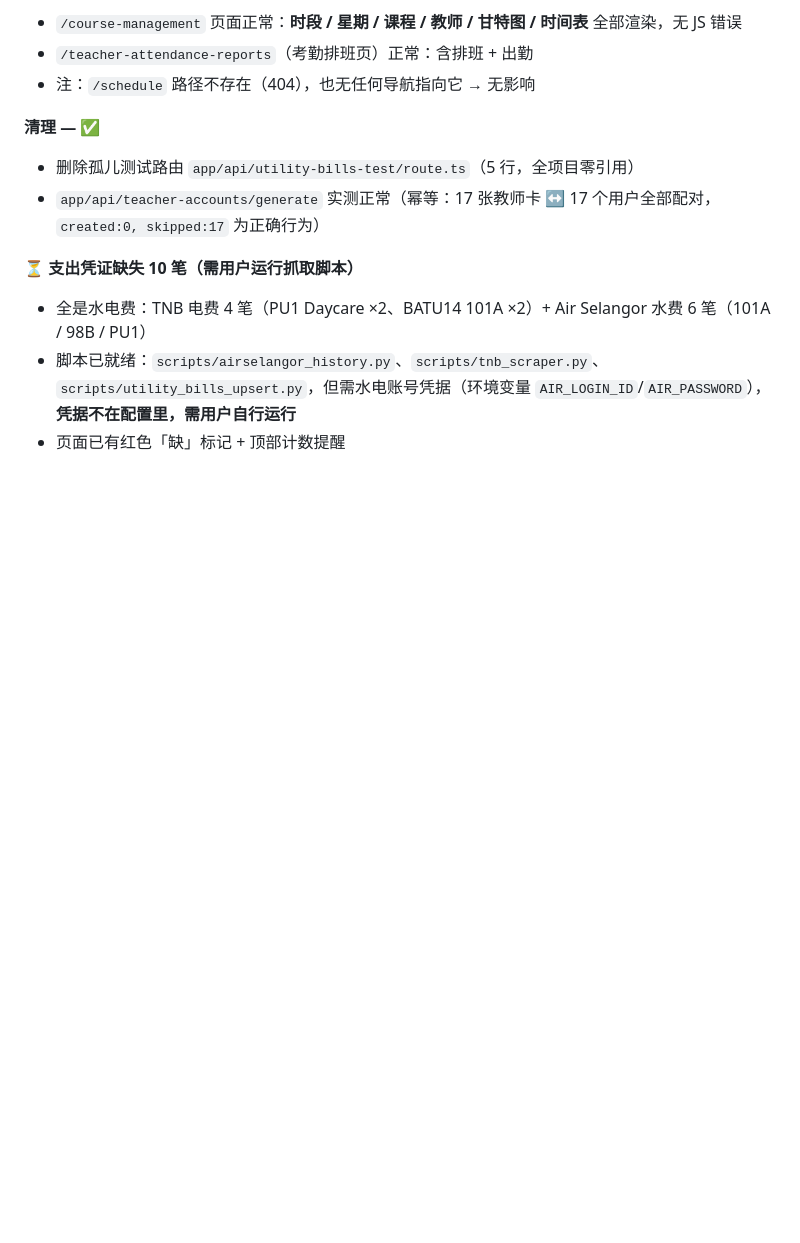
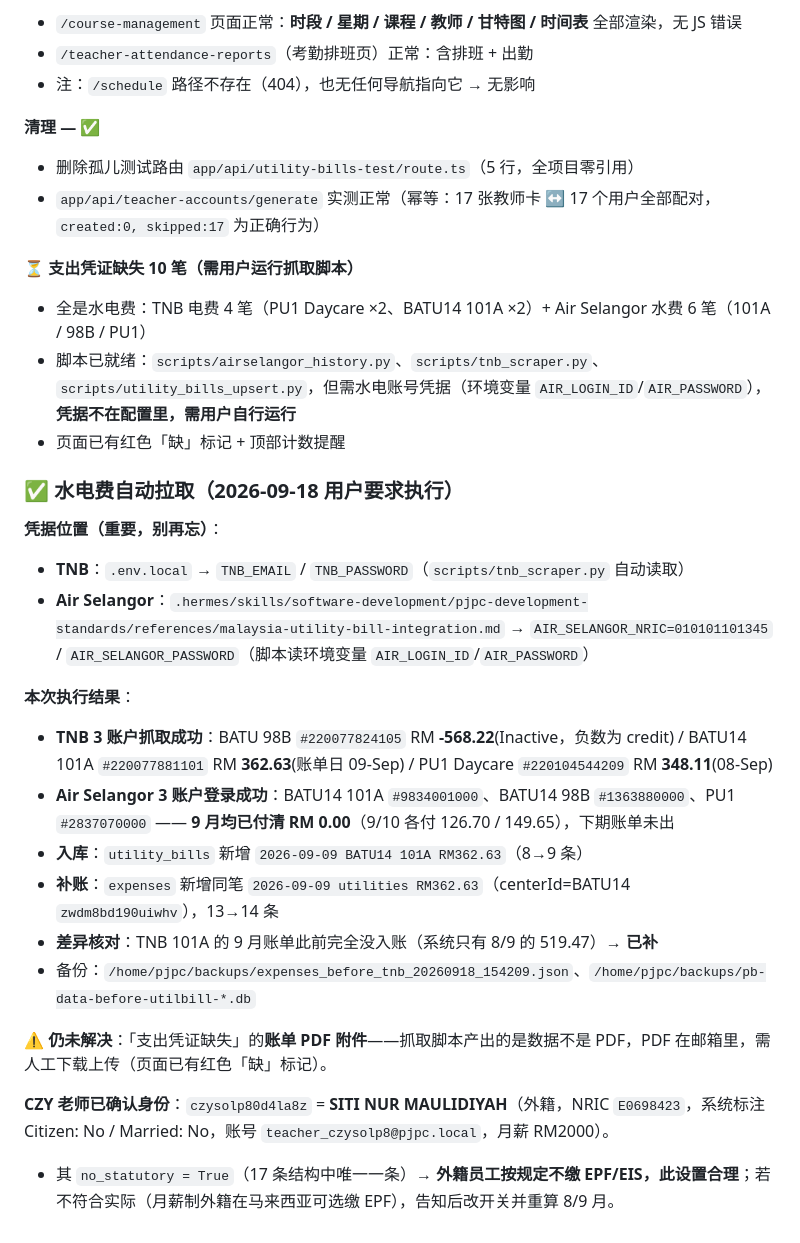
Before and after one commit to pjpc-01/pjpc-app-html, a Markdown page: PRIORITY.md, the part around the change. GitHub-like rendering; blank space fills up the shorter version.

Commit message:
水电费TNB+Air Selangor拉取:补TNB 101A九月账单RM362.63入库+记凭据位置;CZY老师=SITI NUR MAULIDIYAH

```diff
--- a/PRIORITY.md
+++ b/PRIORITY.md
@@ -155,3 +155,21 @@
 - 全是水电费：TNB 电费 4 笔（PU1 Daycare ×2、BATU14 101A ×2）+ Air Selangor 水费 6 笔（101A / 98B / PU1）
 - 脚本已就绪：`scripts/airselangor_history.py`、`scripts/tnb_scraper.py`、`scripts/utility_bills_upsert.py`，但需水电账号凭据（环境变量 `AIR_LOGIN_ID`/`AIR_PASSWORD`），**凭据不在配置里，需用户自行运行**
 - 页面已有红色「缺」标记 + 顶部计数提醒
+
+### ✅ 水电费自动拉取（2026-09-18 用户要求执行）
+**凭据位置（重要，别再忘）**：
+- **TNB**：`.env.local` → `TNB_EMAIL` / `TNB_PASSWORD`（`scripts/tnb_scraper.py` 自动读取）
+- **Air Selangor**：`.hermes/skills/software-development/pjpc-development-standards/references/malaysia-utility-bill-integration.md` → `AIR_SELANGOR_NRIC=010101101345` / `AIR_SELANGOR_PASSWORD`（脚本读环境变量 `AIR_LOGIN_ID`/`AIR_PASSWORD`）
+
+**本次执行结果**：
+- **TNB 3 账户抓取成功**：BATU 98B `#220077824105` RM **-568.22**(Inactive，负数为 credit) / BATU14 101A `#220077881101` RM **362.63**(账单日 09-Sep) / PU1 Daycare `#220104544209` RM **348.11**(08-Sep)
+- **Air Selangor 3 账户登录成功**：BATU14 101A `#9834001000`、BATU14 98B `#1363880000`、PU1 `#2837070000` —— **9 月均已付清 RM 0.00**（9/10 各付 126.70 / 149.65），下期账单未出
+- **入库**：`utility_bills` 新增 `2026-09-09 BATU14 101A RM362.63`（8→9 条）
+- **补账**：`expenses` 新增同笔 `2026-09-09 utilities RM362.63`（centerId=BATU14 `zwdm8bd190uiwhv`），13→14 条
+- **差异核对**：TNB 101A 的 9 月账单此前完全没入账（系统只有 8/9 的 519.47）→ **已补**
+- 备份：`/home/pjpc/backups/expenses_before_tnb_20260918_154209.json`、`/home/pjpc/backups/pb-data-before-utilbill-*.db`
+
+**⚠️ 仍未解决**：「支出凭证缺失」的**账单 PDF 附件**——抓取脚本产出的是数据不是 PDF，PDF 在邮箱里，需人工下载上传（页面已有红色「缺」标记）。
+
+**CZY 老师已确认身份**：`czysolp80d4la8z` = **SITI NUR MAULIDIYAH**（外籍，NRIC `E0698423`，系统标注 Citizen: No / Married: No，账号 `teacher_czysolp8@pjpc.local`，月薪 RM2000）。
+- 其 `no_statutory = True`（17 条结构中唯一一条）→ **外籍员工按规定不缴 EPF/EIS，此设置合理**；若不符合实际（月薪制外籍在马来西亚可选缴 EPF），告知后改开关并重算 8/9 月。
```
